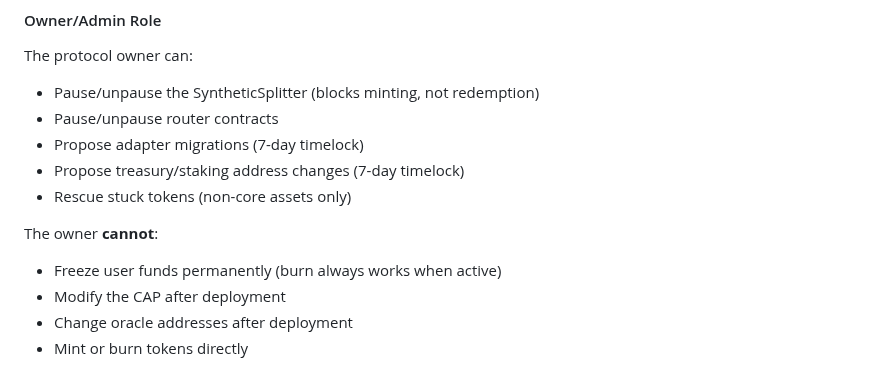
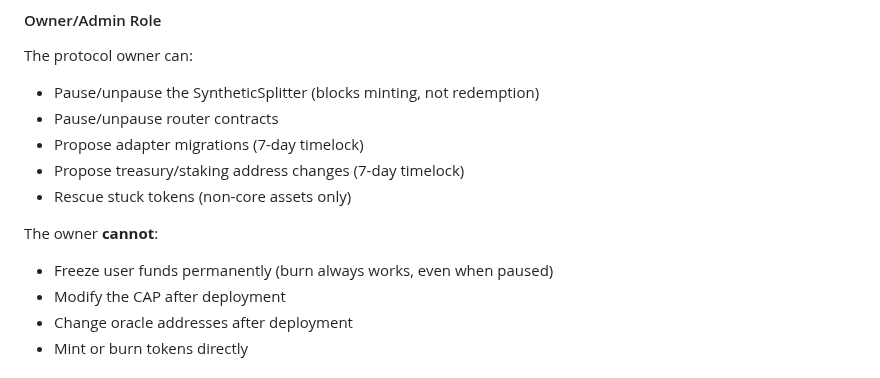
Before and after one commit to Plether-Fi/plether-core, a Markdown page: SECURITY.md, the part around the change. Rendered like a GitHub page.

```diff
--- a/SECURITY.md
+++ b/SECURITY.md
@@ -33,7 +33,7 @@ The protocol owner can:
 - Rescue stuck tokens (non-core assets only)
 
 The owner **cannot**:
-- Freeze user funds permanently (burn always works when active)
+- Freeze user funds permanently (burn always works, even when paused)
 - Modify the CAP after deployment
 - Change oracle addresses after deployment
 - Mint or burn tokens directly
```
Also changed, not shown: README.md (+1 -1 lines).
